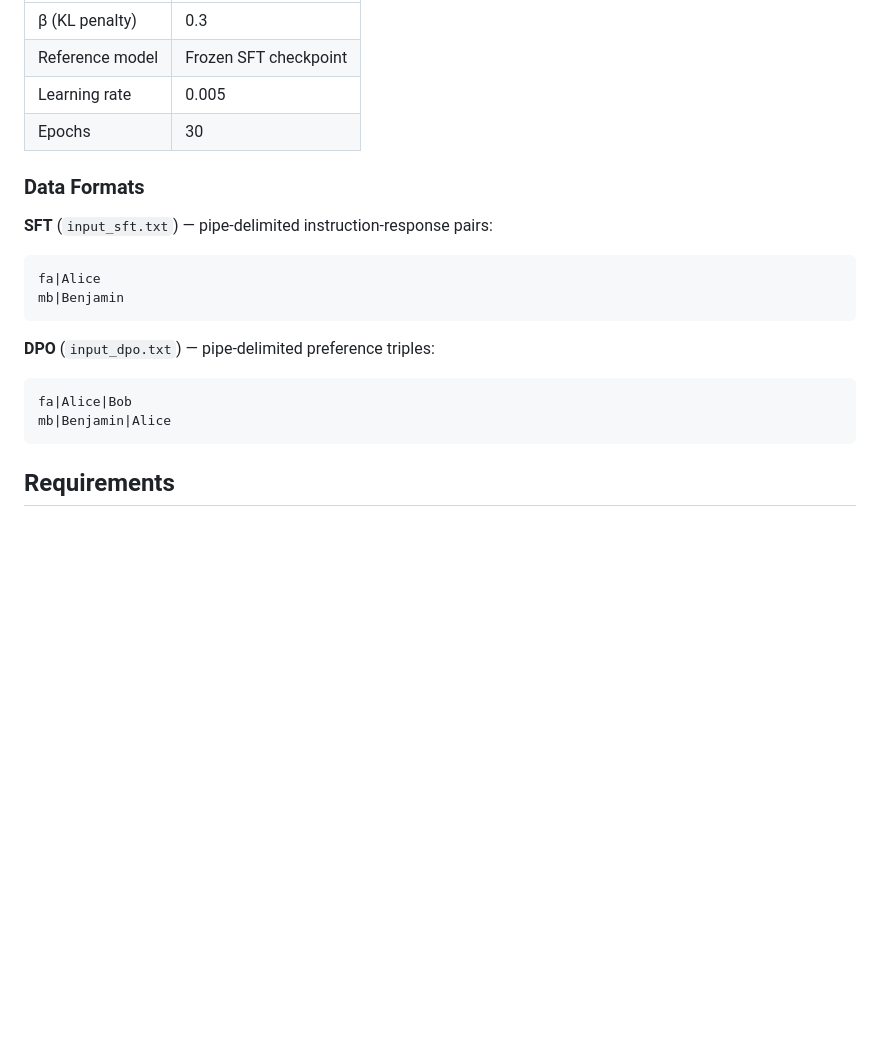
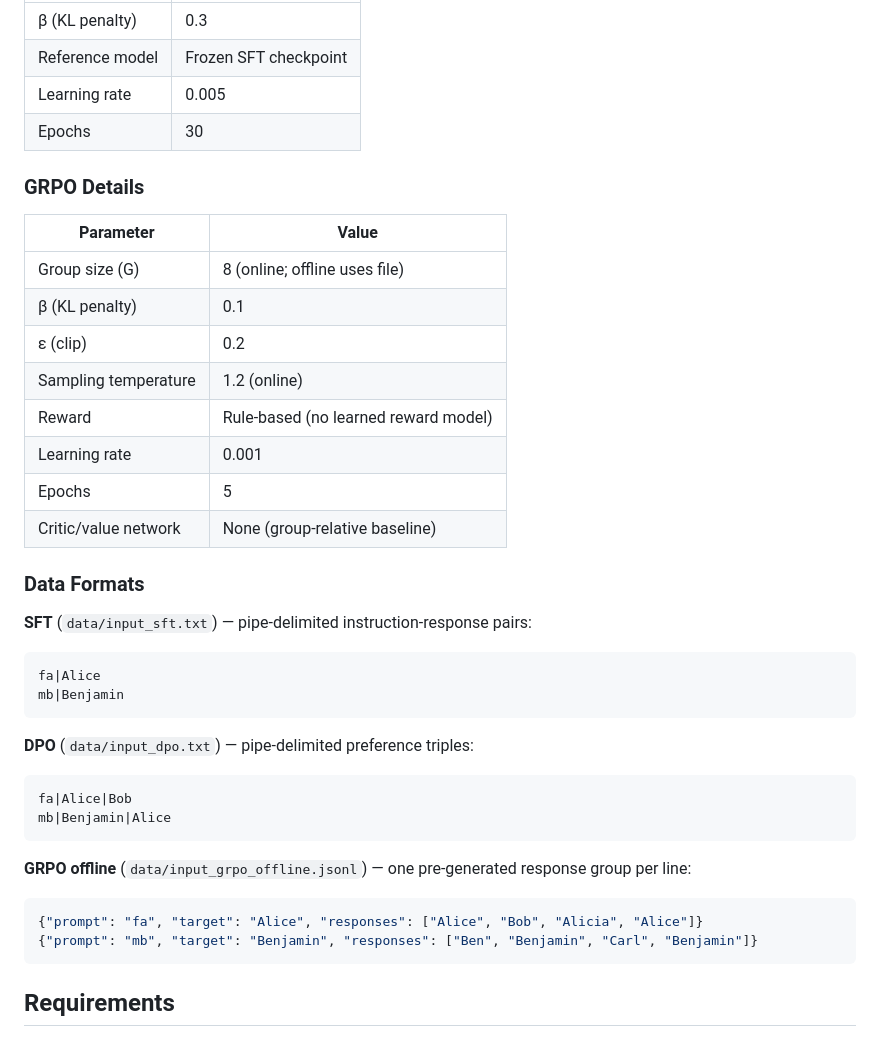
Before and after one commit to nealrichter/research, a Markdown page: microgpt/README.md, the part around one of its changes. Drawn GitHub-style; blank space fills up the shorter version.

````diff
--- a/microgpt/README.md
+++ b/microgpt/README.md
@@ -137,20 +198,39 @@ The adapter computes: `h = W_base @ x + (α/r) * W_up @ W_down @ x`
 | Learning rate | 0.005 |
 | Epochs | 30 |
 
+### GRPO Details
+
+| Parameter | Value |
+|-----------|-------|
+| Group size (G) | 8 (online; offline uses file) |
+| β (KL penalty) | 0.1 |
+| ε (clip) | 0.2 |
+| Sampling temperature | 1.2 (online) |
+| Reward | Rule-based (no learned reward model) |
+| Learning rate | 0.001 |
+| Epochs | 5 |
+| Critic/value network | None (group-relative baseline) |
+
 ### Data Formats
 
-**SFT** (`input_sft.txt`) — pipe-delimited instruction-response pairs:
+**SFT** (`data/input_sft.txt`) — pipe-delimited instruction-response pairs:
 ```
 fa|Alice
 mb|Benjamin
 ```
 
-**DPO** (`input_dpo.txt`) — pipe-delimited preference triples:
+**DPO** (`data/input_dpo.txt`) — pipe-delimited preference triples:
 ```
 fa|Alice|Bob
 mb|Benjamin|Alice
 ```
 
+**GRPO offline** (`data/input_grpo_offline.jsonl`) — one pre-generated response group per line:
+```json
+{"prompt": "fa", "target": "Alice", "responses": ["Alice", "Bob", "Alicia", "Alice"]}
+{"prompt": "mb", "target": "Benjamin", "responses": ["Ben", "Benjamin", "Carl", "Benjamin"]}
+```
+
 ## Requirements
 
 Python 3.6+ (no external dependencies).
````
Also changed, not shown: other parts of microgpt/README.md (+67 -6 lines), microgpt/QUICKSTART.md (+10 -6 lines).
